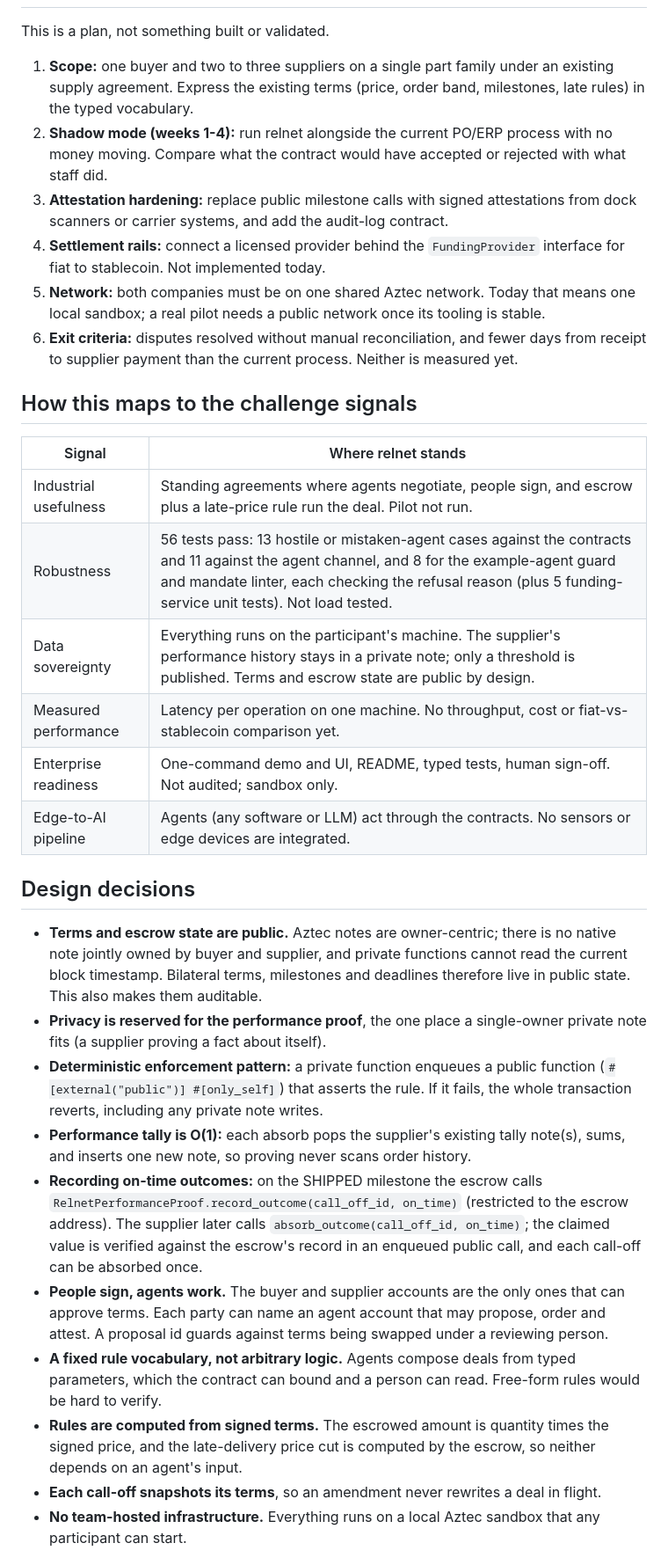
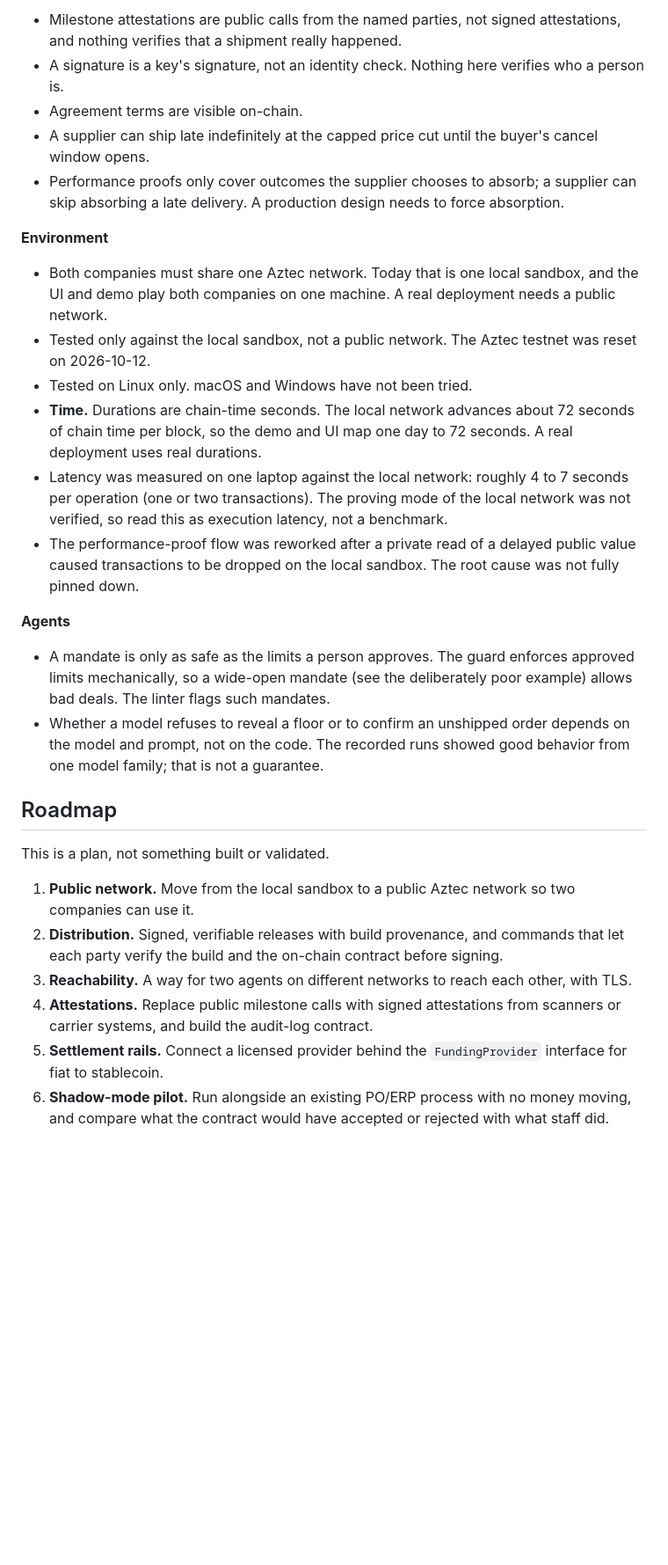
Before and after one commit to riley-durrer/relnet, a Markdown page: README.md, the part around one of its changes. Shown at 88% size. Drawn GitHub-style; blank space fills up the shorter version.

Commit message:
Rewrite README for a public audience
Co-Authored-By: Claude Sonnet 5.5 <noreply@anthropic.com>
Claude-Session: https://claude.ai/code/session_01RiWGoXxNpHZqTMHFd9Jx2v

```diff
--- a/README.md
+++ b/README.md
@@ -164,56 +259,44 @@ as execution latency, not a benchmark.
+- Milestone attestations are public calls from the named parties, not signed attestations, and nothing verifies
+  that a shipment really happened.
+- A signature is a key's signature, not an identity check. Nothing here verifies who a person is.
+- Agreement terms are visible on-chain.
+- A supplier can ship late indefinitely at the capped price cut until the buyer's cancel window opens.
+- Performance proofs only cover outcomes the supplier chooses to absorb; a supplier can skip absorbing a late
+  delivery. A production design needs to force absorption.
+
+**Environment**
+
+- Both companies must share one Aztec network. Today that is one local sandbox, and the UI and demo play both
+  companies on one machine. A real deployment needs a public network.
+- Tested only against the local sandbox, not a public network. The Aztec testnet was reset on 2026-10-12.
+- Tested on Linux only. macOS and Windows have not been tried.
+- **Time.** Durations are chain-time seconds. The local network advances about 72 seconds of chain time per
+  block, so the demo and UI map one day to 72 seconds. A real deployment uses real durations.
+- Latency was measured on one laptop against the local network: roughly 4 to 7 seconds per operation (one or
+  two transactions). The proving mode of the local network was not verified, so read this as execution latency,
+  not a benchmark.
+- The performance-proof flow was reworked after a private read of a delayed public value caused transactions
+  to be dropped on the local sandbox. The root cause was not fully pinned down.
+
+**Agents**
+
+- A mandate is only as safe as the limits a person approves. The guard enforces approved limits mechanically,
+  so a wide-open mandate (see the deliberately poor example) allows bad deals. The linter flags such mandates.
+- Whether a model refuses to reveal a floor or to confirm an unshipped order depends on the model and prompt,
+  not on the code. The recorded runs showed good behavior from one model family; that is not a guarantee.
+
+## Roadmap
 
 This is a plan, not something built or validated.
 
-1. **Scope:** one buyer and two to three suppliers on a single part family under an existing
-   supply agreement. Express the existing terms (price, order band, milestones, late rules) in the typed vocabulary.
-2. **Shadow mode (weeks 1-4):** run relnet alongside the current PO/ERP process with no money
-   moving. Compare what the contract would have accepted or rejected with what staff did.
-3. **Attestation hardening:** replace public milestone calls with signed attestations from
-   dock scanners or carrier systems, and add the audit-log contract.
-4. **Settlement rails:** connect a licensed provider behind the `FundingProvider` interface for
-   fiat to stablecoin. Not implemented today.
-5. **Network:** both companies must be on one shared Aztec network. Today that means one local
-   sandbox; a real pilot needs a public network once its tooling is stable.
-6. **Exit criteria:** disputes resolved without manual reconciliation, and fewer days from
-   receipt to supplier payment than the current process. Neither is measured yet.
+1. **Public network.** Move from the local sandbox to a public Aztec network so two companies can use it.
+2. **Distribution.** Signed, verifiable releases with build provenance, and commands that let each party verify
+   the build and the on-chain contract before signing.
+3. **Reachability.** A way for two agents on different networks to reach each other, with TLS.
+4. **Attestations.** Replace public milestone calls with signed attestations from scanners or carrier systems,
+   and build the audit-log contract.
+5. **Settlement rails.** Connect a licensed provider behind the `FundingProvider` interface for fiat to
+   stablecoin.
+6. **Shadow-mode pilot.** Run alongside an existing PO/ERP process with no money moving, and compare what the
+   contract would have accepted or rejected with what staff did.
 
-## How this maps to the challenge signals
-
-| Signal | Where relnet stands |
-|---|---|
-| Industrial usefulness | Standing agreements where agents negotiate, people sign, and escrow plus a late-price rule run the deal. Pilot not run. |
-| Robustness | 56 tests pass: 13 hostile or mistaken-agent cases against the contracts and 11 against the agent channel, and 8 for the example-agent guard and mandate linter, each checking the refusal reason (plus 5 funding-service unit tests). Not load tested. |
-| Data sovereignty | Everything runs on the participant's machine. The supplier's performance history stays in a private note; only a threshold is published. Terms and escrow state are public by design. |
-| Measured performance | Latency per operation on one machine. No throughput, cost or fiat-vs-stablecoin comparison yet. |
-| Enterprise readiness | One-command demo and UI, README, typed tests, human sign-off. Not audited; sandbox only. |
-| Edge-to-AI pipeline | Agents (any software or LLM) act through the contracts. No sensors or edge devices are integrated. |
-
-## Design decisions
-
-- **Terms and escrow state are public.** Aztec notes are owner-centric; there is no native note
-  jointly owned by buyer and supplier, and private functions cannot read the current block
-  timestamp. Bilateral terms, milestones and deadlines therefore live in public state. This
-  also makes them auditable.
-- **Privacy is reserved for the performance proof**, the one place a single-owner private note
-  fits (a supplier proving a fact about itself).
-- **Deterministic enforcement pattern:** a private function enqueues a public function
-  (`#[external("public")] #[only_self]`) that asserts the rule. If it fails, the whole
-  transaction reverts, including any private note writes.
-- **Performance tally is O(1):** each absorb pops the supplier's existing tally note(s), sums,
-  and inserts one new note, so proving never scans order history.
-- **Recording on-time outcomes:** on the SHIPPED milestone the escrow calls
-  `RelnetPerformanceProof.record_outcome(call_off_id, on_time)` (restricted to the escrow
-  address). The supplier later calls `absorb_outcome(call_off_id, on_time)`; the claimed value
-  is verified against the escrow's record in an enqueued public call, and each call-off can be
-  absorbed once.
-- **People sign, agents work.** The buyer and supplier accounts are the only ones that can approve
-  terms. Each party can name an agent account that may propose, order and attest. A proposal id
-  guards against terms being swapped under a reviewing person.
-- **A fixed rule vocabulary, not arbitrary logic.** Agents compose deals from typed parameters, which
-  the contract can bound and a person can read. Free-form rules would be hard to verify.
-- **Rules are computed from signed terms.** The escrowed amount is quantity times the signed price,
-  and the late-delivery price cut is computed by the escrow, so neither depends on an agent's input.
-- **Each call-off snapshots its terms**, so an amendment never rewrites a deal in flight.
-- **No team-hosted infrastructure.** Everything runs on a local Aztec sandbox that any
-  participant can start.
-
```
Also changed, not shown: other parts of README.md (+204 -163 lines).
